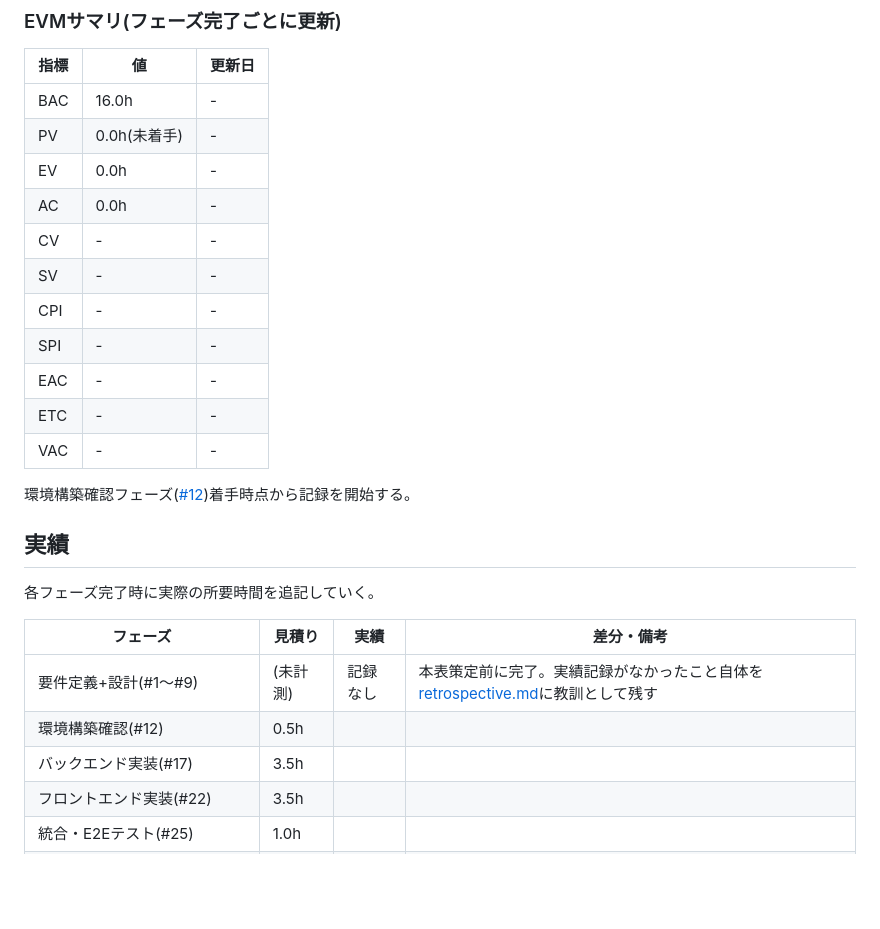
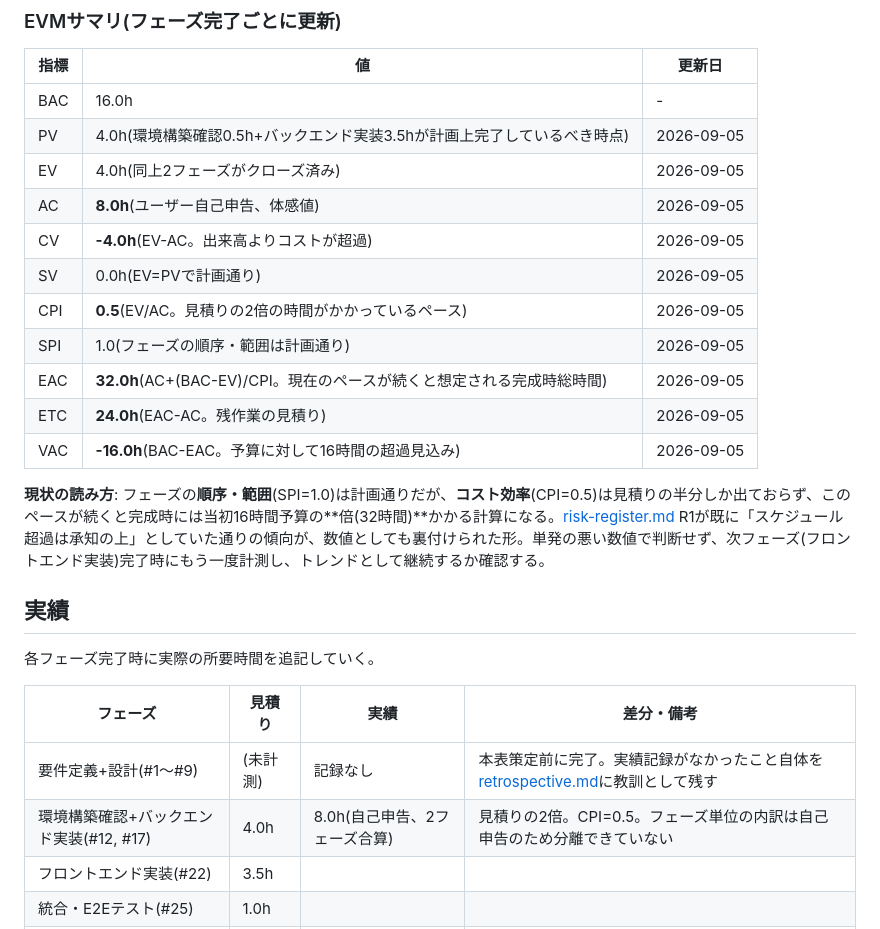
Before and after one commit to YoshinoriSawaya/task-pm-app, a Markdown page: docs/pmbok/schedule.md, the part around the change. GitHub-like rendering; blank space fills up the shorter version.

Commit message:
docs(schedule): EVM自己適用の実績(AC=8h)を反映、CPI0.5・EAC32hを記録

```diff
--- a/docs/pmbok/schedule.md
+++ b/docs/pmbok/schedule.md
@@ -54,18 +54,18 @@
 | 指標 | 値 | 更新日 |
 |---|---|---|
 | BAC | 16.0h | - |
-| PV | 0.0h(未着手) | - |
-| EV | 0.0h | - |
-| AC | 0.0h | - |
-| CV | - | - |
-| SV | - | - |
-| CPI | - | - |
-| SPI | - | - |
-| EAC | - | - |
-| ETC | - | - |
-| VAC | - | - |
+| PV | 4.0h(環境構築確認0.5h+バックエンド実装3.5hが計画上完了しているべき時点) | 2026-09-05 |
+| EV | 4.0h(同上2フェーズがクローズ済み) | 2026-09-05 |
+| AC | **8.0h**(ユーザー自己申告、体感値) | 2026-09-05 |
+| CV | **-4.0h**(EV-AC。出来高よりコストが超過) | 2026-09-05 |
+| SV | 0.0h(EV=PVで計画通り) | 2026-09-05 |
+| CPI | **0.5**(EV/AC。見積りの2倍の時間がかかっているペース) | 2026-09-05 |
+| SPI | 1.0(フェーズの順序・範囲は計画通り) | 2026-09-05 |
+| EAC | **32.0h**(AC+(BAC-EV)/CPI。現在のペースが続くと想定される完成時総時間) | 2026-09-05 |
+| ETC | **24.0h**(EAC-AC。残作業の見積り) | 2026-09-05 |
+| VAC | **-16.0h**(BAC-EAC。予算に対して16時間の超過見込み) | 2026-09-05 |
 
-環境構築確認フェーズ([#12](https://github.com/YoshinoriSawaya/task-pm-app/issues/12))着手時点から記録を開始する。
+**現状の読み方**: フェーズの**順序・範囲**(SPI=1.0)は計画通りだが、**コスト効率**(CPI=0.5)は見積りの半分しか出ておらず、このペースが続くと完成時には当初16時間予算の**倍(32時間)**かかる計算になる。[risk-register.md](risk-register.md) R1が既に「スケジュール超過は承知の上」としていた通りの傾向が、数値としても裏付けられた形。単発の悪い数値で判断せず、次フェーズ(フロントエンド実装)完了時にもう一度計測し、トレンドとして継続するか確認する。
 
 ## 実績
 
@@ -74,8 +74,7 @@
 | フェーズ | 見積り | 実績 | 差分・備考 |
 |---|---|---|---|
 | 要件定義+設計(#1〜#9) | (未計測) | 記録なし | 本表策定前に完了。実績記録がなかったこと自体を[retrospective.md](retrospective.md)に教訓として残す |
-| 環境構築確認(#12) | 0.5h | | |
-| バックエンド実装(#17) | 3.5h | | |
+| 環境構築確認+バックエンド実装(#12, #17) | 4.0h | 8.0h(自己申告、2フェーズ合算) | 見積りの2倍。CPI=0.5。フェーズ単位の内訳は自己申告のため分離できていない |
 | フロントエンド実装(#22) | 3.5h | | |
 | 統合・E2Eテスト(#25) | 1.0h | | |
 | リファクタリング・設計比較(#29) | 3.0h | | |
```
